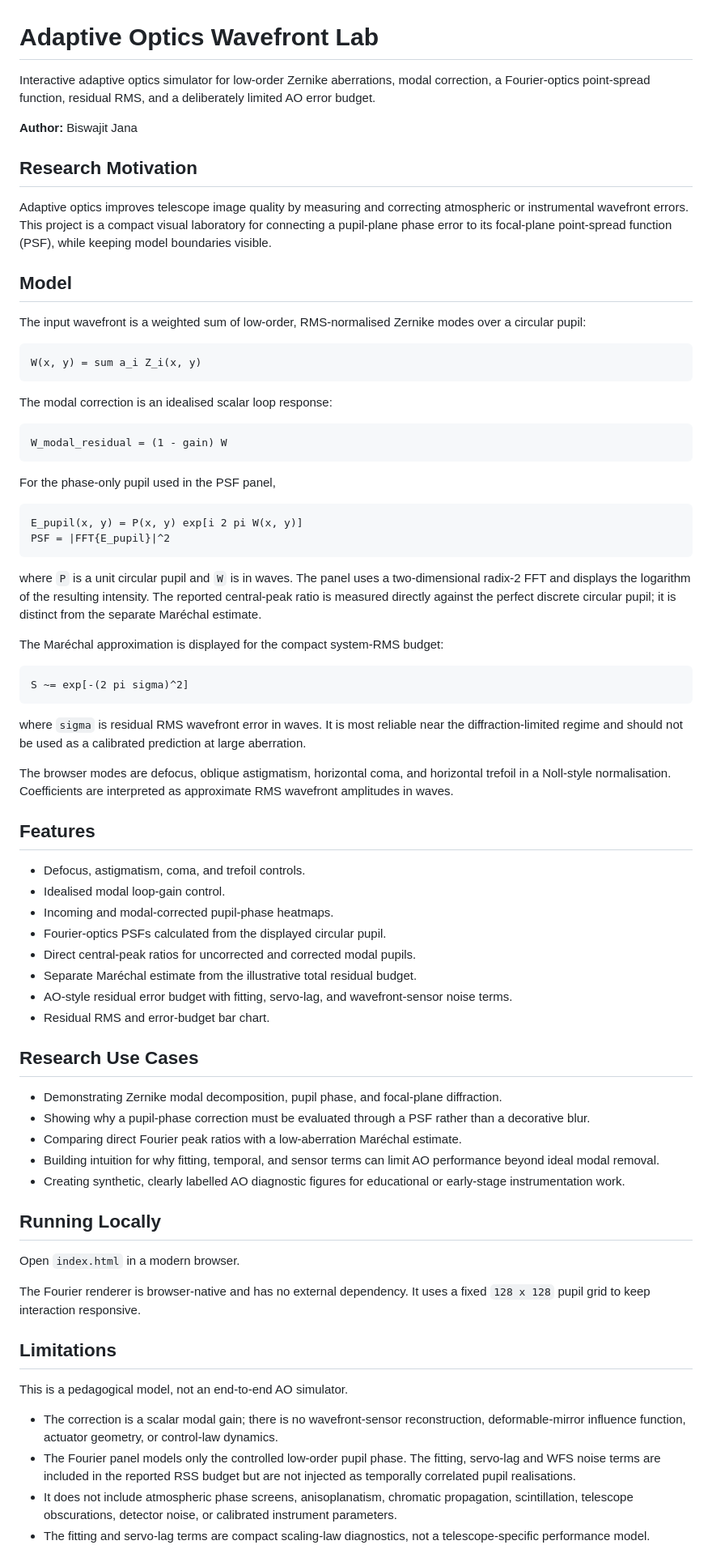
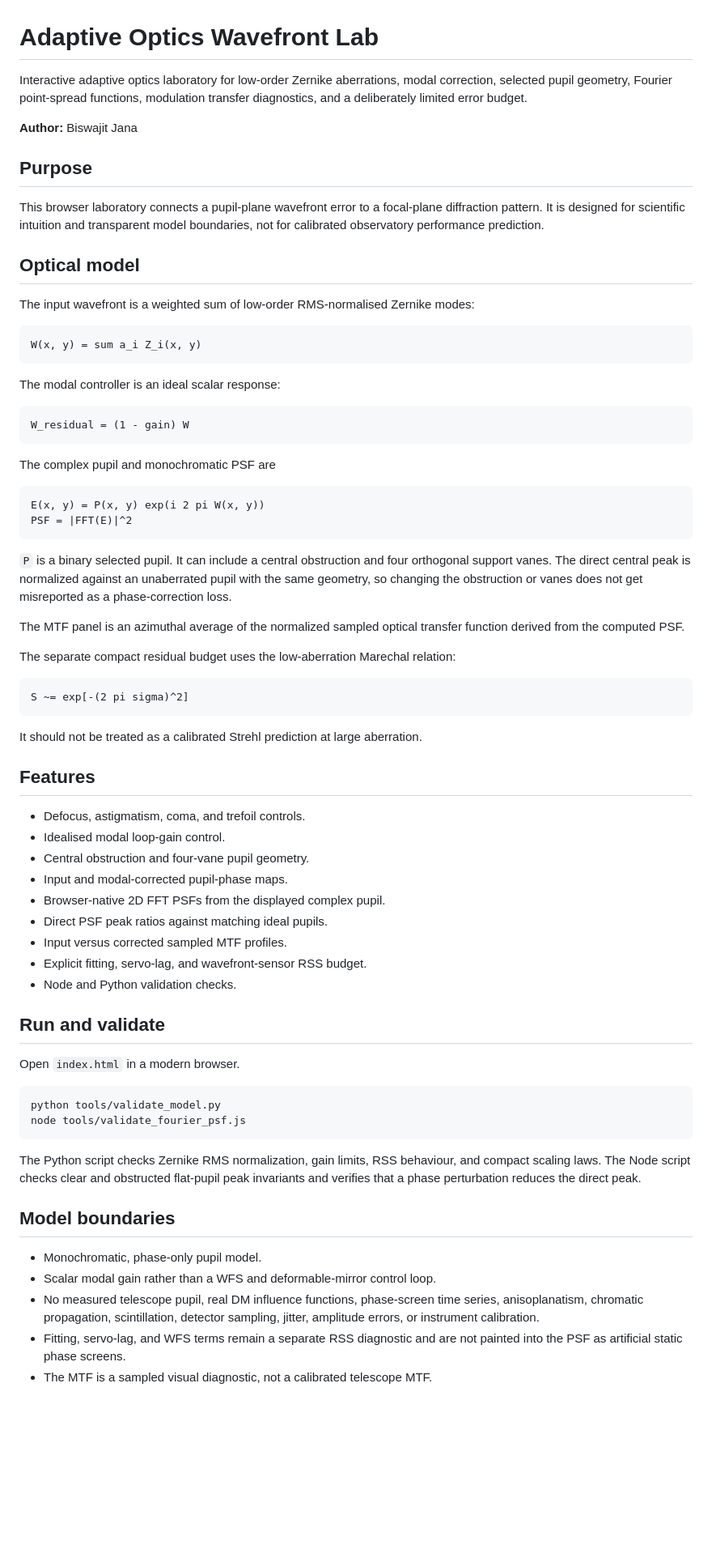
Before and after one commit to Biswajit1999/Adaptive_Optics_Wavefront_Lab, a Markdown page: README.md, the part around one of its changes. Shown at 81% size. GitHub-like rendering; blank space fills up the shorter version.

Commit message:
docs: describe pupil geometry and MTF diagnostics

````diff
--- a/README.md
+++ b/README.md
@@ -1,77 +1,74 @@
 # Adaptive Optics Wavefront Lab
 
-Interactive adaptive optics simulator for low-order Zernike aberrations, modal correction, a Fourier-optics point-spread function, residual RMS, and a deliberately limited AO error budget.
+Interactive adaptive optics laboratory for low-order Zernike aberrations, modal correction, selected pupil geometry, Fourier point-spread functions, modulation transfer diagnostics, and a deliberately limited error budget.
 
 **Author:** Biswajit Jana
 
-## Research Motivation
+## Purpose
 
-Adaptive optics improves telescope image quality by measuring and correcting atmospheric or instrumental wavefront errors. This project is a compact visual laboratory for connecting a pupil-plane phase error to its focal-plane point-spread function (PSF), while keeping model boundaries visible.
+This browser laboratory connects a pupil-plane wavefront error to a focal-plane diffraction pattern. It is designed for scientific intuition and transparent model boundaries, not for calibrated observatory performance prediction.
 
-## Model
+## Optical model
 
-The input wavefront is a weighted sum of low-order, RMS-normalised Zernike modes over a circular pupil:
+The input wavefront is a weighted sum of low-order RMS-normalised Zernike modes:
 
 ```text
 W(x, y) = sum a_i Z_i(x, y)
 ```
 
-The modal correction is an idealised scalar loop response:
+The modal controller is an ideal scalar response:
 
 ```text
-W_modal_residual = (1 - gain) W
+W_residual = (1 - gain) W
 ```
 
-For the phase-only pupil used in the PSF panel,
+The complex pupil and monochromatic PSF are
 
 ```text
-E_pupil(x, y) = P(x, y) exp[i 2 pi W(x, y)]
-PSF = |FFT{E_pupil}|^2
+E(x, y) = P(x, y) exp(i 2 pi W(x, y))
+PSF = |FFT(E)|^2
 ```
 
-where `P` is a unit circular pupil and `W` is in waves. The panel uses a two-dimensional radix-2 FFT and displays the logarithm of the resulting intensity. The reported central-peak ratio is measured directly against the perfect discrete circular pupil; it is distinct from the separate Maréchal estimate.
+`P` is a binary selected pupil. It can include a central obstruction and four orthogonal support vanes. The direct central peak is normalized against an unaberrated pupil with the same geometry, so changing the obstruction or vanes does not get misreported as a phase-correction loss.
 
-The Maréchal approximation is displayed for the compact system-RMS budget:
+The MTF panel is an azimuthal average of the normalized sampled optical transfer function derived from the computed PSF.
+
+The separate compact residual budget uses the low-aberration Marechal relation:
 
 ```text
 S ~= exp[-(2 pi sigma)^2]
 ```
 
-where `sigma` is residual RMS wavefront error in waves. It is most reliable near the diffraction-limited regime and should not be used as a calibrated prediction at large aberration.
-
-The browser modes are defocus, oblique astigmatism, horizontal coma, and horizontal trefoil in a Noll-style normalisation. Coefficients are interpreted as approximate RMS wavefront amplitudes in waves.
+It should not be treated as a calibrated Strehl prediction at large aberration.
 
 ## Features
 
 - Defocus, astigmatism, coma, and trefoil controls.
 - Idealised modal loop-gain control.
-- Incoming and modal-corrected pupil-phase heatmaps.
-- Fourier-optics PSFs calculated from the displayed circular pupil.
-- Direct central-peak ratios for uncorrected and corrected modal pupils.
-- Separate Maréchal estimate from the illustrative total residual budget.
-- AO-style residual error budget with fitting, servo-lag, and wavefront-sensor noise terms.
-- Residual RMS and error-budget bar chart.
+- Central obstruction and four-vane pupil geometry.
+- Input and modal-corrected pupil-phase maps.
+- Browser-native 2D FFT PSFs from the displayed complex pupil.
+- Direct PSF peak ratios against matching ideal pupils.
+- Input versus corrected sampled MTF profiles.
+- Explicit fitting, servo-lag, and wavefront-sensor RSS budget.
+- Node and Python validation checks.
 
-## Research Use Cases
-
-- Demonstrating Zernike modal decomposition, pupil phase, and focal-plane diffraction.
-- Showing why a pupil-phase correction must be evaluated through a PSF rather than a decorative blur.
-- Comparing direct Fourier peak ratios with a low-aberration Maréchal estimate.
-- Building intuition for why fitting, temporal, and sensor terms can limit AO performance beyond ideal modal removal.
-- Creating synthetic, clearly labelled AO diagnostic figures for educational or early-stage instrumentation work.
-
-## Running Locally
+## Run and validate
 
 Open `index.html` in a modern browser.
 
-The Fourier renderer is browser-native and has no external dependency. It uses a fixed `128 x 128` pupil grid to keep interaction responsive.
+```bash
+python tools/validate_model.py
+node tools/validate_fourier_psf.js
+```
 
-## Limitations
+The Python script checks Zernike RMS normalization, gain limits, RSS behaviour, and compact scaling laws. The Node script checks clear and obstructed flat-pupil peak invariants and verifies that a phase perturbation reduces the direct peak.
 
-This is a pedagogical model, not an end-to-end AO simulator.
+## Model boundaries
 
-- The correction is a scalar modal gain; there is no wavefront-sensor reconstruction, deformable-mirror influence function, actuator geometry, or control-law dynamics.
-- The Fourier panel models only the controlled low-order pupil phase. The fitting, servo-lag and WFS noise terms are included in the reported RSS budget but are not injected as temporally correlated pupil realisations.
-- It does not include atmospheric phase screens, anisoplanatism, chromatic propagation, scintillation, telescope obscurations, detector noise, or calibrated instrument parameters.
-- The fitting and servo-lag terms are compact scaling-law diagnostics, not a telescope-specific performance model.
+- Monochromatic, phase-only pupil model.
+- Scalar modal gain rather than a WFS and deformable-mirror control loop.
+- No measured telescope pupil, real DM influence functions, phase-screen time series, anisoplanatism, chromatic propagation, scintillation, detector sampling, jitter, amplitude errors, or instrument calibration.
+- Fitting, servo-lag, and WFS terms remain a separate RSS diagnostic and are not painted into the PSF as artificial static phase screens.
+- The MTF is a sampled visual diagnostic, not a calibrated telescope MTF.
 
````
Also changed, not shown: other parts of README.md (+5 -15 lines).
